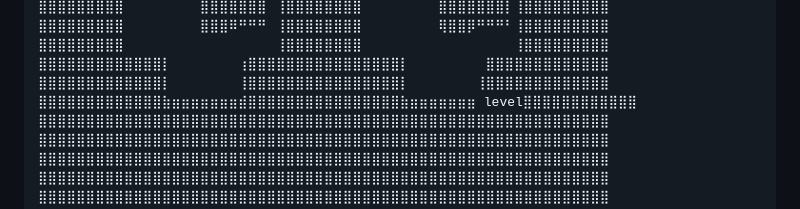
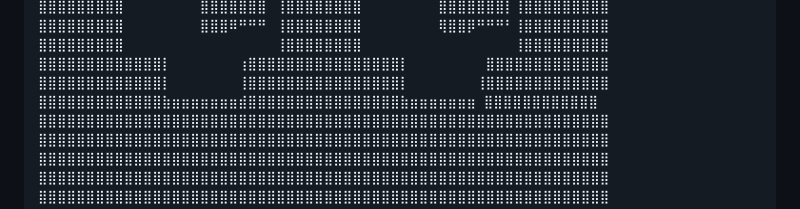
Before and after one commit to Boxfrog1001/SaniGhost, a Markdown page: README.md, the part around the change. Drawn GitHub-style.

```diff
--- a/README.md
+++ b/README.md
@@ -32,7 +32,7 @@
 ⣿⣿⣿⣿⣿⣿⣿⣿⣿⠀⠀⠀⠀⠀⠀⠀⠀⠀⠀⠀⠀⠀⠀⠀⠀⢸⣿⣿⣿⣿⣿⣿⣿⣿⠀⠀⠀⠀⠀⠀⠀⠀⠀⠀⠀⠀⠀⠀⠀⠀⢸⣿⣿⣿⣿⣿⣿⣿⣿⣿
 ⣿⣿⣿⣿⣿⣿⣿⣿⣿⣿⣿⣿⣿⡇⠀⠀⠀⠀⠀⠀⠀⢰⣿⣿⣿⣿⣿⣿⣿⣿⣿⣿⣿⣿⣿⣿⣿⣿⡇⠀⠀⠀⠀⠀⠀⠀⠀⣿⣿⣿⣿⣿⣿⣿⣿⣿⣿⣿⣿⣿
 ⣿⣿⣿⣿⣿⣿⣿⣿⣿⣿⣿⣿⣿⡇⠀⠀⠀⠀⠀⠀⠀⢸⣿⣿⣿⣿⣿⣿⣿⣿⣿⣿⣿⣿⣿⣿⣿⣿⡇⠀⠀⠀⠀⠀⠀⠀⢸⣿⣿⣿⣿⣿⣿⣿⣿⣿⣿⣿⣿⣿
-⣿⣿⣿⣿⣿⣿⣿⣿⣿⣿⣿⣿⣿⣷⣶⣶⣶⣶⣶⣶⣶⣾⣿⣿⣿⣿⣿⣿⣿⣿⣿⣿⣿⣿⣿⣿⣿⣿⣷⣶⣶⣶⣶⣶⣶⣶ level⣿⣿⣿⣿⣿⣿⣿⣿⣿⣿⣿⣿
+⣿⣿⣿⣿⣿⣿⣿⣿⣿⣿⣿⣿⣿⣷⣶⣶⣶⣶⣶⣶⣶⣾⣿⣿⣿⣿⣿⣿⣿⣿⣿⣿⣿⣿⣿⣿⣿⣿⣷⣶⣶⣶⣶⣶⣶⣶ ⣿⣿⣿⣿⣿⣿⣿⣿⣿⣿⣿⣿
 ⣿⣿⣿⣿⣿⣿⣿⣿⣿⣿⣿⣿⣿⣿⣿⣿⣿⣿⣿⣿⣿⣿⣿⣿⣿⣿⣿⣿⣿⣿⣿⣿⣿⣿⣿⣿⣿⣿⣿⣿⣿⣿⣿⣿⣿⣿⣿⣿⣿⣿⣿⣿⣿⣿⣿⣿⣿⣿⣿⣿
 ⣿⣿⣿⣿⣿⣿⣿⣿⣿⣿⣿⣿⣿⣿⣿⣿⣿⣿⣿⣿⣿⣿⣿⣿⣿⣿⣿⣿⣿⣿⣿⣿⣿⣿⣿⣿⣿⣿⣿⣿⣿⣿⣿⣿⣿⣿⣿⣿⣿⣿⣿⣿⣿⣿⣿⣿⣿⣿⣿⣿
 ⣿⣿⣿⣿⣿⣿⣿⣿⣿⣿⣿⣿⣿⣿⣿⣿⣿⣿⣿⣿⣿⣿⣿⣿⣿⣿⣿⣿⣿⣿⣿⣿⣿⣿⣿⣿⣿⣿⣿⣿⣿⣿⣿⣿⣿⣿⣿⣿⣿⣿⣿⣿⣿⣿⣿⣿⣿⣿⣿⣿
```
